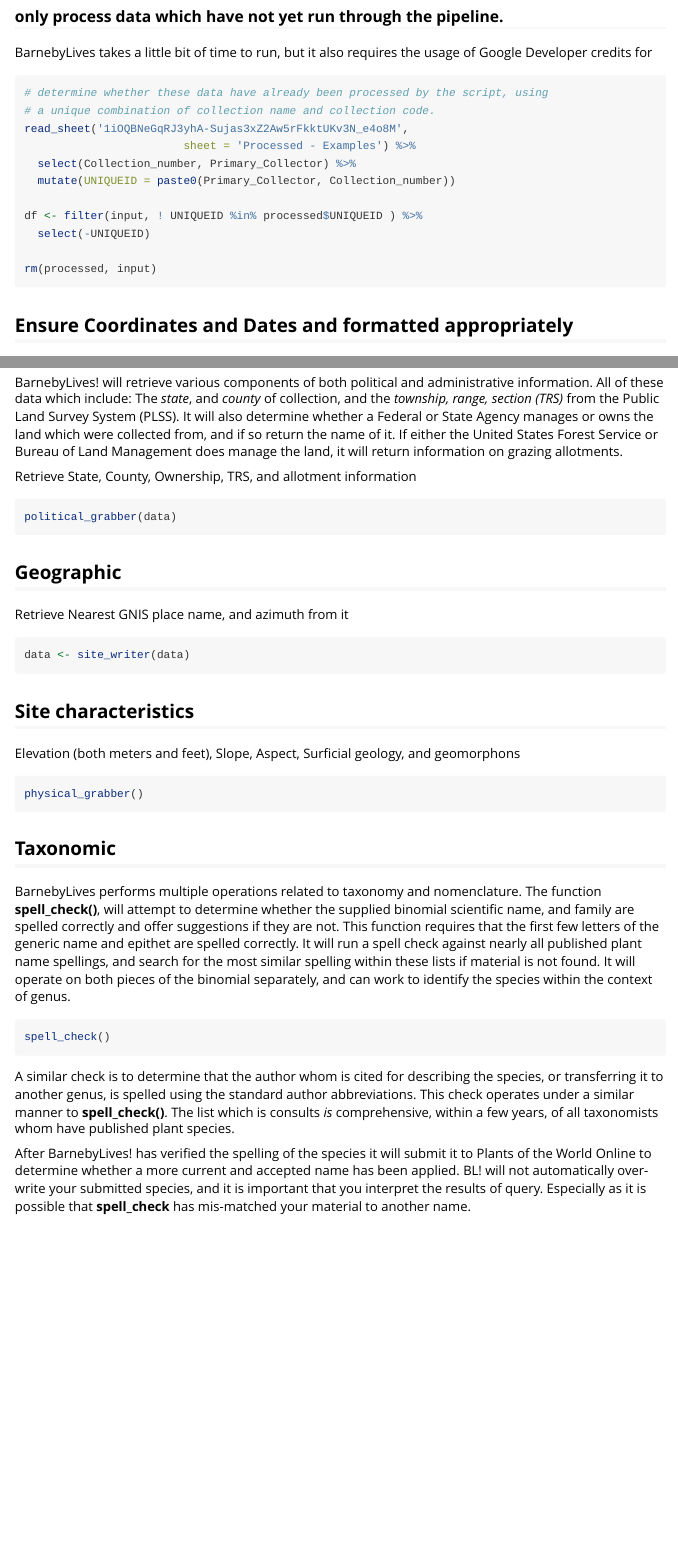
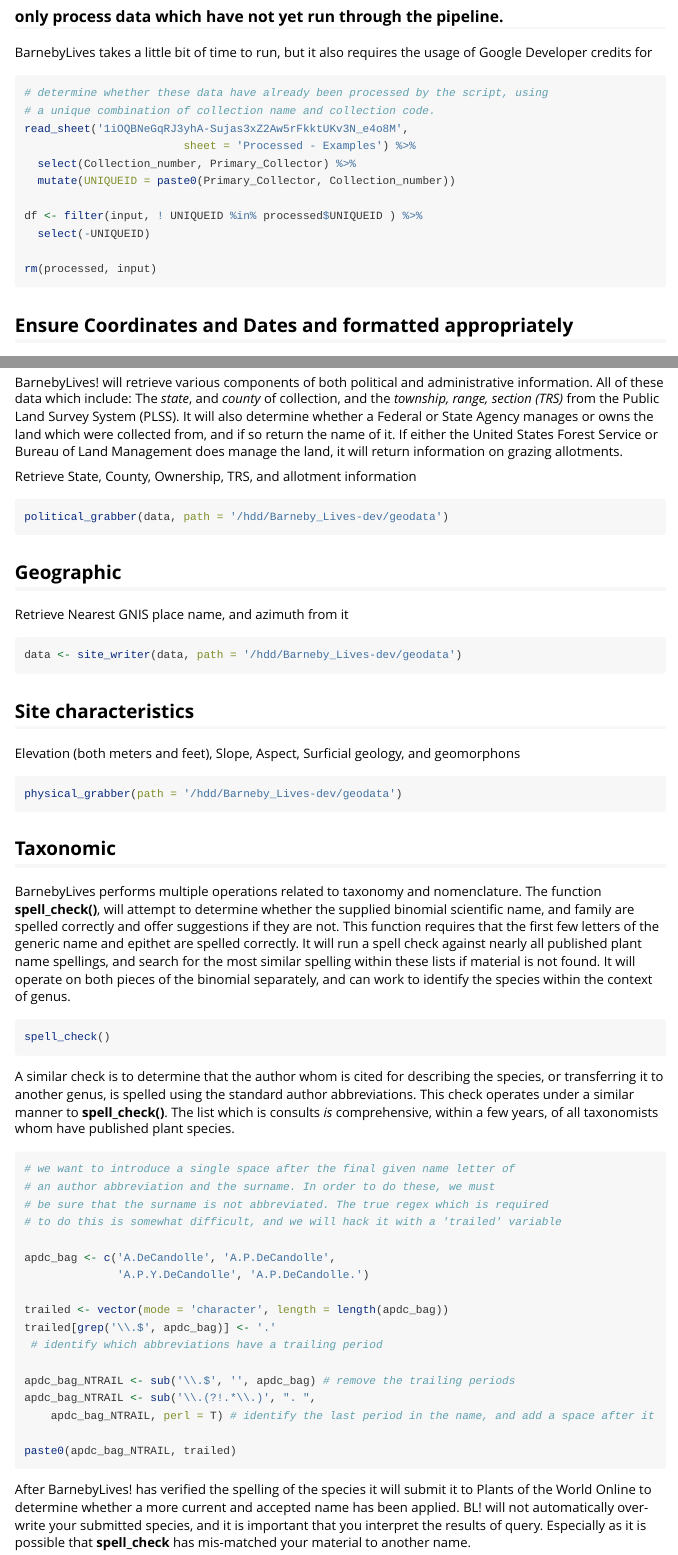
Before and after one commit to sagesteppe/BarnebyLives, an R Markdown document (vignettes/running_pipeline.Rmd): the page in a window 1100 px wide, from 1070 px down, and a second part further down, joined at a grey line. Rendered offline with R 4.5, knitr and Pandoc, with nearby package versions; some code elsewhere in the file could not run offline.

Commit message:
regex to make author abbreviations more readable on paper

````diff
--- a/vignettes/running_pipeline.Rmd
+++ b/vignettes/running_pipeline.Rmd
@@ -47,7 +47,7 @@
 
 BarnebyLives takes a little bit of time to run, but it also requires the usage of Google Developer credits for
 
-```{r, eval = F}
+```{r determine which data has been processed, eval = F}
 
 # determine whether these data have already been processed by the script, using
 # a unique combination of collection name and collection code.
@@ -104,14 +104,14 @@
 
 Retrieve State, County, Ownership, TRS, and allotment information
 ```{r Retrieve Political, eval = F}
-political_grabber(data)
+political_grabber(data, path = '/hdd/Barneby_Lives-dev/geodata')
 ```
 
 ## Geographic
 
 Retrieve Nearest GNIS place name, and azimuth from it
 ```{r Retrieve Place and location from it, eval = F}
-data <- site_writer(data)
+data <- site_writer(data, path = '/hdd/Barneby_Lives-dev/geodata')
 ```
 
 ## Site characteristics
@@ -120,7 +120,7 @@
 
 ```{r, eval = F}
 
-physical_grabber()
+physical_grabber(path = '/hdd/Barneby_Lives-dev/geodata')
 
 ```
 
@@ -141,6 +141,23 @@
 
 ```{r check spelling of author, eval = F}
 
+# we want to introduce a single space after the final given name letter of
+# an author abbreviation and the surname. In order to do these, we must
+# be sure that the surname is not abbreviated. The true regex which is required
+# to do this is somewhat difficult, and we will hack it with a 'trailed' variable
+
+apdc_bag <- c('A.DeCandolle', 'A.P.DeCandolle',
+              'A.P.Y.DeCandolle', 'A.P.DeCandolle.')
+
+trailed <- vector(mode = 'character', length = length(apdc_bag))
+trailed[grep('\\.$', apdc_bag)] <- '.'
+ # identify which abbreviations have a trailing period
+
+apdc_bag_NTRAIL <- sub('\\.$', '', apdc_bag) # remove the trailing periods
+apdc_bag_NTRAIL <- sub('\\.(?!.*\\.)', ". ",
+    apdc_bag_NTRAIL, perl = T) # identify the last period in the name, and add a space after it
+
+paste0(apdc_bag_NTRAIL, trailed)
 ```
 
 After BarnebyLives! has verified the spelling of the species it will submit it to Plants of the World Online to determine whether a more current and accepted name has been applied.
````
Also changed, not shown: R/political_grabber.R (+4 -8 lines), vignettes/running_pipeline.Rmd (1 more changed lines).
